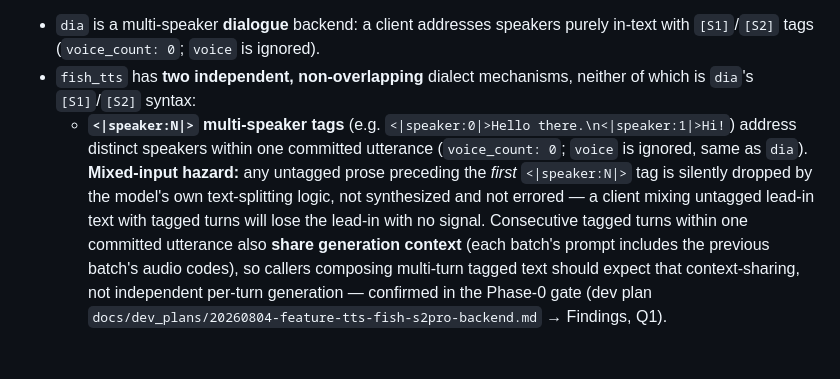
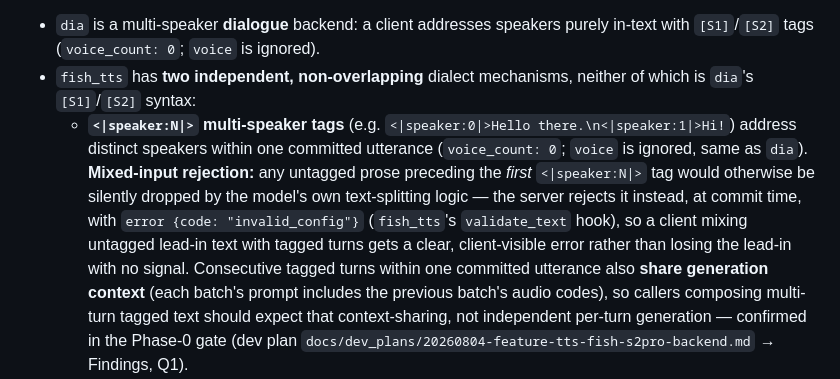
Before and after one commit to vr000m/pipecat-local-tts-server, a Markdown page: docs/protocol.md, the part around the change. GitHub-like rendering; blank space fills up the shorter version.

```diff
--- a/docs/protocol.md
+++ b/docs/protocol.md
@@ -180,10 +180,12 @@ in-text tag dialect, riding purely as ordinary substrings the server never parse
   which is `dia`'s `[S1]`/`[S2]` syntax:
   - **`<|speaker:N|>` multi-speaker tags** (e.g. `<|speaker:0|>Hello there.\n<|speaker:1|>Hi!`)
     address distinct speakers within one committed utterance (`voice_count: 0`;
-    `voice` is ignored, same as `dia`). **Mixed-input hazard:** any untagged prose
-    preceding the *first* `<|speaker:N|>` tag is silently dropped by the model's own
-    text-splitting logic, not synthesized and not errored — a client mixing untagged
-    lead-in text with tagged turns will lose the lead-in with no signal. Consecutive
+    `voice` is ignored, same as `dia`). **Mixed-input rejection:** any untagged prose
+    preceding the *first* `<|speaker:N|>` tag would otherwise be silently dropped by
+    the model's own text-splitting logic — the server rejects it instead, at commit
+    time, with `error {code: "invalid_config"}` (`fish_tts`'s `validate_text` hook),
+    so a client mixing untagged lead-in text with tagged turns gets a clear,
+    client-visible error rather than losing the lead-in with no signal. Consecutive
     tagged turns within one committed utterance also **share generation context**
     (each batch's prompt includes the previous batch's audio codes), so callers
     composing multi-turn tagged text should expect that context-sharing, not
```
Also changed, not shown: README.md (+5 -3 lines), docs/dev_plans/20260804-feature-tts-fish-s2pro-backend.md (+1 -1 lines).
